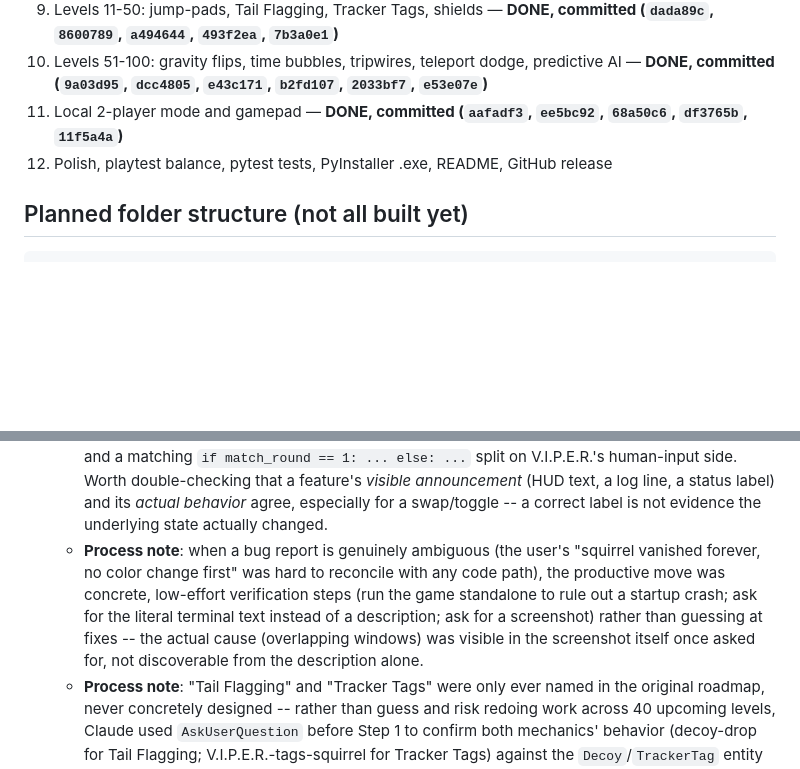
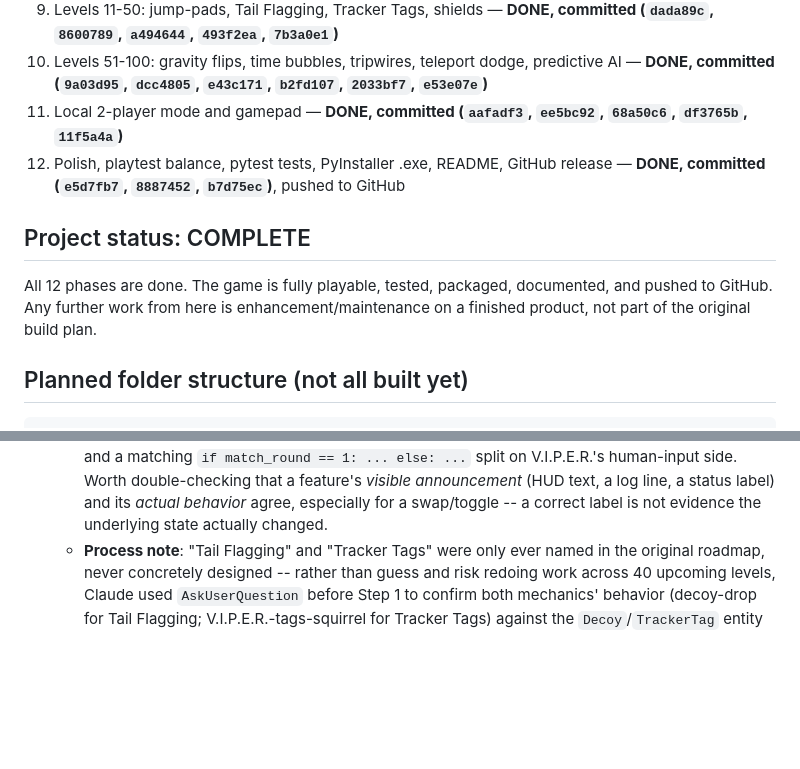
Before and after one commit to saiqulmodi/MODIS_NeonTail, a Markdown page: CLAUDE.md, 2 parts joined by grey strips. Drawn GitHub-style; blank space fills up the shorter version.

Commit message:
Update CLAUDE.md status log for Phase 12 completion -- project complete
Co-Authored-By: Claude Sonnet 5 <noreply@anthropic.com>
Claude-Session: https://claude.ai/code/session_018gUr9e9xWiQo7fHxgyjcVw

```diff
--- a/CLAUDE.md
+++ b/CLAUDE.md
@@ -47,7 +47,11 @@ The user's ORIGINAL rules for this project (their own words, condensed) — stil
 9. Levels 11-50: jump-pads, Tail Flagging, Tracker Tags, shields — **DONE, committed (`dada89c`, `8600789`, `a494644`, `493f2ea`, `7b3a0e1`)**
 10. Levels 51-100: gravity flips, time bubbles, tripwires, teleport dodge, predictive AI — **DONE, committed (`9a03d95`, `dcc4805`, `e43c171`, `b2fd107`, `2033bf7`, `e53e07e`)**
 11. Local 2-player mode and gamepad — **DONE, committed (`aafadf3`, `ee5bc92`, `68a50c6`, `df3765b`, `11f5a4a`)**
-12. Polish, playtest balance, pytest tests, PyInstaller .exe, README, GitHub release
+12. Polish, playtest balance, pytest tests, PyInstaller .exe, README, GitHub release — **DONE, committed (`e5d7fb7`, `8887452`, `b7d75ec`)**, pushed to GitHub
+
+## Project status: COMPLETE
+
+All 12 phases are done. The game is fully playable, tested, packaged, documented, and pushed to GitHub. Any further work from here is enhancement/maintenance on a finished product, not part of the original build plan.
 
 ## Planned folder structure (not all built yet)
 
@@ -88,3 +94,2 @@ OOP entity classes (Squirrel, ViperDrone, Acorn, Decoy, TrackerTag, Landmine, Le
   - **Real bug caught between Step 3 and Step 4, worth remembering**: Step 2's round swap updated the HUD text ("Round 2/2: Arrows(A) = V.I.P.E.R., WASD(B) = Squirrel") and the scoring bookkeeping correctly, but never actually changed which physical keys drove which character -- arrows always moved the squirrel and WASD always moved V.I.P.E.R., in both rounds, regardless of what the screen announced. This survived Step 2 and Step 3's live testing because the user's quick round-based tests didn't happen to focus on "does control literally swap," and the on-screen text looked right either way. Caught by Claude re-reading the movement code before starting Step 4 (gamepad), since gamepad's design -- "an alternative to whichever role Player A currently has" -- only made sense once the underlying swap was confirmed to actually happen. Fixed with `squirrel_uses_arrows`/`squirrel_uses_wasd` booleans derived from `match_round`, and a matching `if match_round == 1: ... else: ...` split on V.I.P.E.R.'s human-input side. Worth double-checking that a feature's *visible announcement* (HUD text, a log line, a status label) and its *actual behavior* agree, especially for a swap/toggle -- a correct label is not evidence the underlying state actually changed.
-  - **Process note**: when a bug report is genuinely ambiguous (the user's "squirrel vanished forever, no color change first" was hard to reconcile with any code path), the productive move was concrete, low-effort verification steps (run the game standalone to rule out a startup crash; ask for the literal terminal text instead of a description; ask for a screenshot) rather than guessing at fixes -- the actual cause (overlapping windows) was visible in the screenshot itself once asked for, not discoverable from the description alone.
   - **Process note**: "Tail Flagging" and "Tracker Tags" were only ever named in the original roadmap, never concretely designed -- rather than guess and risk redoing work across 40 upcoming levels, Claude used `AskUserQuestion` before Step 1 to confirm both mechanics' behavior (decoy-drop for Tail Flagging; V.I.P.E.R.-tags-squirrel for Tracker Tags) against the `Decoy`/`TrackerTag` entity names already sitting in the techniques list. Worth doing this any time a phase's stated scope names a mechanic without defining it, rather than picking a plausible-sounding interpretation and finding out later it wasn't what was meant.
```
Also changed, not shown: other parts of CLAUDE.md (+3 -1 lines).
